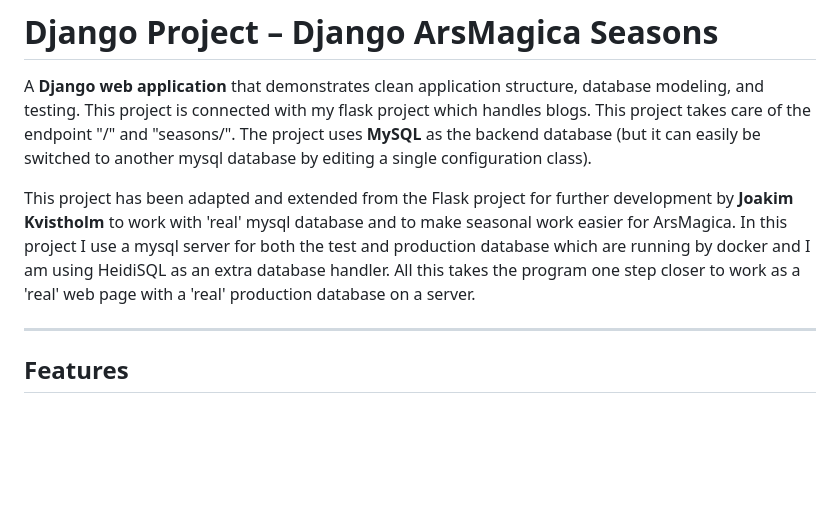
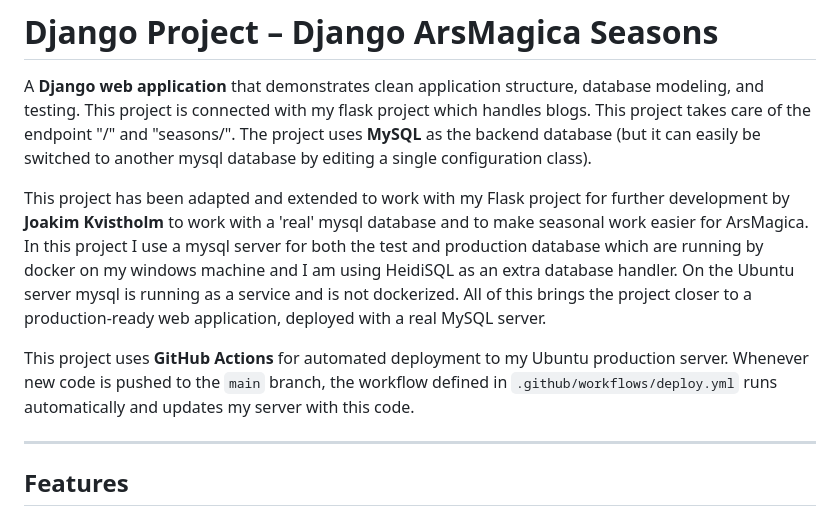
Before and after one commit to JoakimKv/arsmagica_seasons, a Markdown page: README.md, the part around the change. Drawn GitHub-style; blank space fills up the shorter version.

```diff
--- a/README.md
+++ b/README.md
@@ -3,7 +3,9 @@
 
 A **Django web application** that demonstrates clean application structure, database modeling, and testing. This project is connected with my flask project which handles blogs. This project takes care of the endpoint "/" and "seasons/". The project uses **MySQL** as the backend database (but it can easily be switched to another mysql database by editing a single configuration class).
 
-This project has been adapted and extended from the Flask project for further development by **Joakim Kvistholm** to work with 'real' mysql database and to make seasonal work easier for ArsMagica. In this project I use a mysql server for both the test and production database which are running by docker and I am using HeidiSQL as an extra database handler. All this takes the program one step closer to work as a 'real' web page with a 'real' production database on a server.
+This project has been adapted and extended to work with my Flask project for further development by **Joakim Kvistholm** to work with a 'real' mysql database and to make seasonal work easier for ArsMagica. In this project I use a mysql server for both the test and production database which are running by docker on my windows machine and I am using HeidiSQL as an extra database handler. On the Ubuntu server mysql is running as a service and is not dockerized. All of this brings the project closer to a production-ready web application, deployed with a real MySQL server.
+
+This project uses **GitHub Actions** for automated deployment to my Ubuntu production server. Whenever new code is pushed to the `main` branch, the workflow defined in `.github/workflows/deploy.yml` runs automatically and updates my server with this code.
 
 ---
 
```
